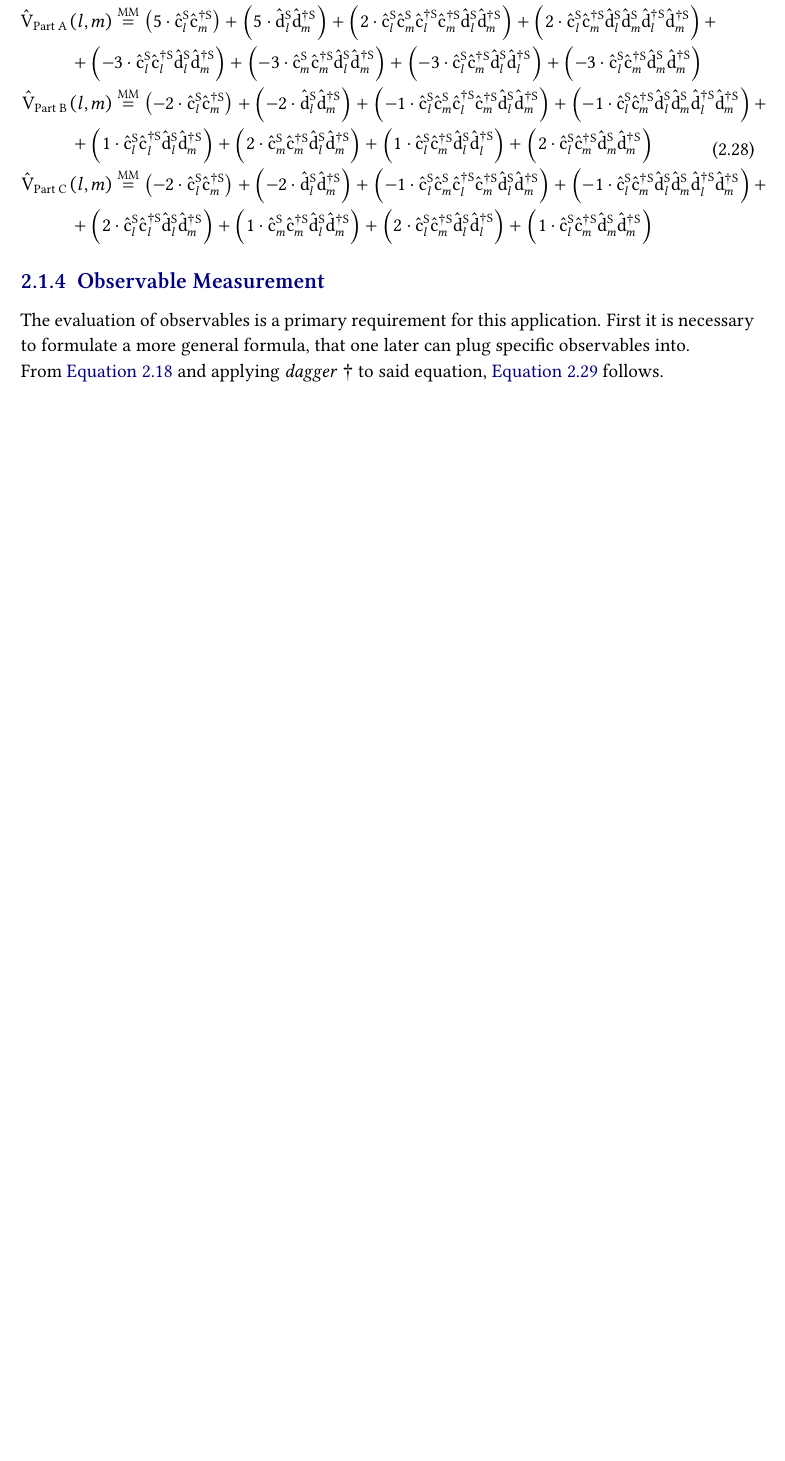
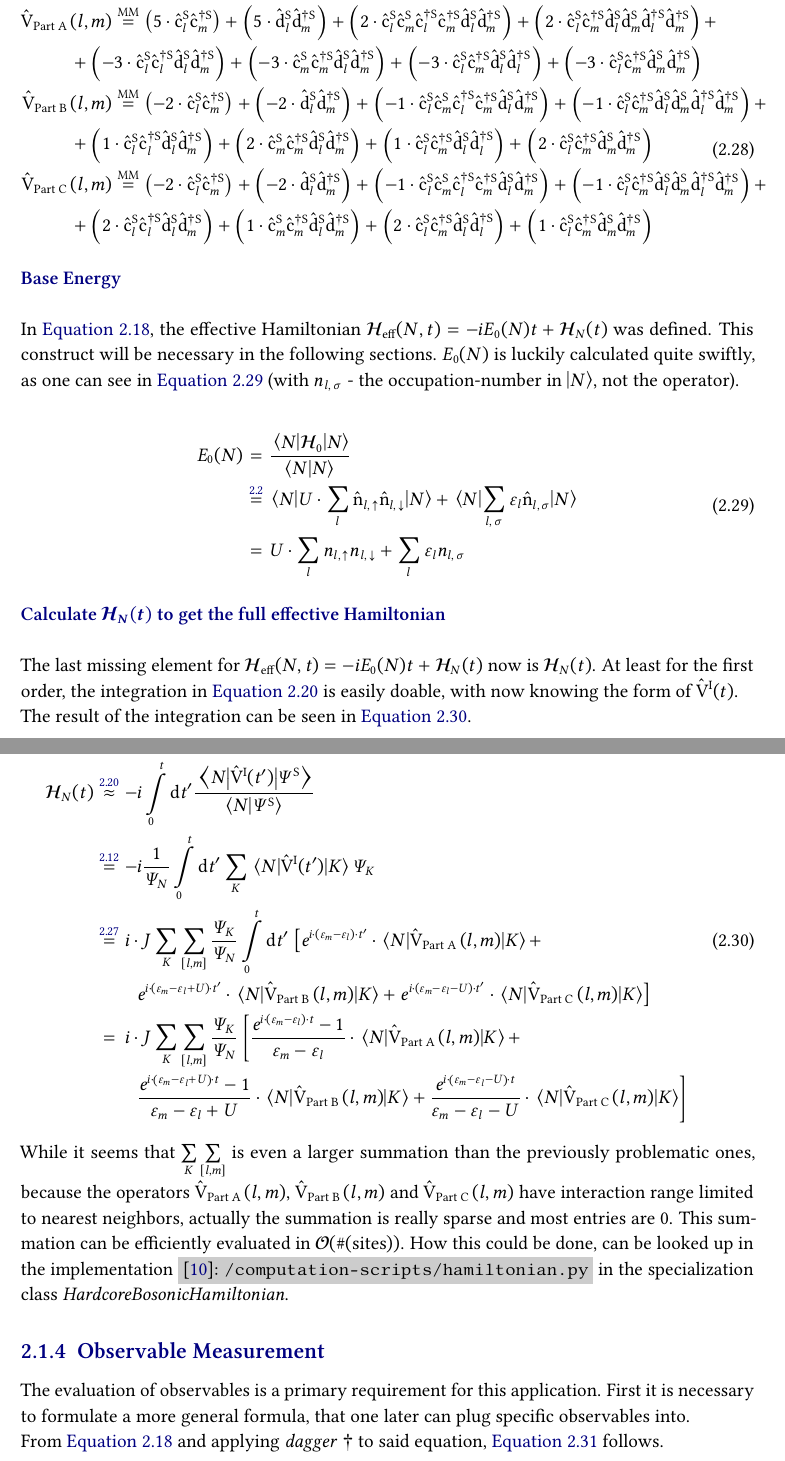
Before and after one commit to jonas-kell/master-thesis-documents, a LaTeX thesis (practical-training-latex/practical-traning-report-jonas-kell.tex, which reads practical-training-latex/theory/physics/interaction-picture/approximation-evaluation.tex): part of page 13 of 22 before the commit and two parts of pages 13 and 14 of 23 after it, the two joined at a grey line, cut so that both start at the same text, the shorter picture padded with empty space. Compiled offline with pdfLaTeX.

Commit message:
feat: do integration and compute heff

```diff
--- a/practical-training-latex/theory/physics/interaction-picture/approximation-evaluation.tex
+++ b/practical-training-latex/theory/physics/interaction-picture/approximation-evaluation.tex
@@ -179,3 +179,91 @@ Injecting these derivations into \autoref{eq:main-hamiltonian-pertubation-full-s
         \\
     \end{split}
 \end{equation}
+
+\paragraph*{Base Energy}\makebox{}\\
+
+In \autoref{eq:time-evolution-target}, the effective Hamiltonian $\HeffOft = -i E_0(N) t + \HNOft$ was defined.
+This construct will be necessary in the following sections.
+$E_0(N)$ is luckily calculated quite swiftly, as one can see in \autoref{eq:base-energy} (with $n_{l,\,\sigma}$ - the occupation-number in $\ketN$, not the operator).
+
+\begin{equation}
+    \label{eq:base-energy}
+    \begin{split}
+        E_0(N) &\stackrel{\phantom{\ref{eq:main-hamiltonian-h0}}}{=} \frac{\bracketHelper{N}{\HzeroHamiltonian[]}{N}}{\braketHelper{N}{N}} \\
+        %
+        &\stackrel{\ref{eq:main-hamiltonian-h0}}{=} \bracketHelper{N}{U \cdot \lsum \nop{l}{\up}\nop{l}{\down}}{N} + \bracketHelper{N}{\lsum[l,\,\sigma] \epsl \nop{l}{\sigma}}{N}\\
+        %
+        &\stackrel{\phantom{\ref{eq:main-hamiltonian-h0}}}{=} U \cdot \lsum n_{l,\,\up}n_{l,\,\down} + \lsum \epsl n_{l,\,\sigma}
+    \end{split}
+\end{equation}
+
+\paragraph*{Calculate \HNOft to get the full effective Hamiltonian}\makebox{}\\
+
+The last missing element for $\HeffOft = -i E_0(N) t + \HNOft$ now is \HNOft.
+At least for the first order, the integration in \autoref{eq:cumulant-expansion} is easily doable, with now knowing the form of \VhamiltonianOf[\interactionPicture]{t}.
+
+The result of the integration can be seen in \autoref{eq:final-integrated-hn}.
+
+\begin{equation}
+    \label{eq:final-integrated-hn}
+    \begin{split}
+        \HNOft &\stackrel{\ref{eq:cumulant-expansion}}{\approx} -i \int\limits_0^t \mathrm{d}t' \frac{\bracketHelper{N}{\VhamiltonianOf[\interactionPicture]{t'}}{\picturePsi[\schroedingerPicture]{}}}{\braketHelper{N}{\picturePsi[\schroedingerPicture]{}}}\\
+        %
+        &\stackrel{\ref{eq:base-expansion-state}}{=}
+        -i \frac{1}{\psiN} \int\limits_0^t \mathrm{d}t' \lsum[K] \bracketHelper{N}{\VhamiltonianOf[\interactionPicture]{t'}}{K} \psiN[K]\\
+        &\stackrel{\ref{eq:interaction-picture-v-ham-full}}{=}
+        i \cdot J \lsum[K] \fullneighborsum{l}{m} \frac{\psiN[K]}{\psiN} \int\limits_0^t \mathrm{d}t'
+        \left[
+            e^{i\cdot \left(\epsl[m]-\epsl\right)\cdot t'} \cdot
+            \bracketHelper{N}{
+                \VhamiltonianPartA{l}{m}
+            }{K}
+            +
+            \right.\\
+            &\qquad
+            \left.
+            e^{i\cdot \left(\epsl[m]-\epsl + U\right)\cdot t'} \cdot
+            \bracketHelper{N}{
+                \VhamiltonianPartB{l}{m}
+            }{K}
+            +
+            e^{i\cdot \left(\epsl[m]-\epsl - U\right)\cdot t'} \cdot
+            \bracketHelper{N}{
+                \VhamiltonianPartC{l}{m}
+            }{K}
+        \right]
+        \\
+        %
+        &\stackrel{\phantom{\ref{eq:interaction-picture-v-ham-full}}}{=}
+        i \cdot J \lsum[K] \fullneighborsum{l}{m} \frac{\psiN[K]}{\psiN}
+        \left[
+            \frac{e^{i\cdot \left(\epsl[m]-\epsl\right)\cdot t}-1}{\epsl[m]-\epsl} \cdot
+            \bracketHelper{N}{
+                \VhamiltonianPartA{l}{m}
+            }{K}
+            +
+            \right.\\
+            &\qquad
+            \left.
+            \frac{
+                e^{i\cdot \left(\epsl[m]-\epsl + U\right)\cdot t}-1
+            }{\epsl[m]-\epsl + U}
+             \cdot
+            \bracketHelper{N}{
+                \VhamiltonianPartB{l}{m}
+            }{K}
+            +
+            \frac{
+                e^{i\cdot \left(\epsl[m]-\epsl - U\right)\cdot t}
+            }{\epsl[m]-\epsl - U}
+             \cdot
+            \bracketHelper{N}{
+                \VhamiltonianPartC{l}{m}
+            }{K}
+        \right]
+    \end{split}
+\end{equation}
+
+While it seems that $\lsum[K] \fullneighborsum{l}{m}$ is even a larger summation than the previously problematic ones, because the operators \VhamiltonianPartA{l}{m}, \VhamiltonianPartB{l}{m} and \VhamiltonianPartC{l}{m} have interaction range limited to nearest neighbors, actually the summation is really sparse and most entries are $0$.
+This summation can be efficiently evaluated in \bigo{\text{\#}(\text{sites})}.
+How this could be done, can be looked up in the implementation \filepath{\cite{selfCode}}{/computation-scripts/hamiltonian.py} in the specialization class \emph{HardcoreBosonicHamiltonian}.
```
Also changed, not shown: practical-training-latex/theory/physics/interaction-picture/interaction-picture.tex (+2 -1 lines).
